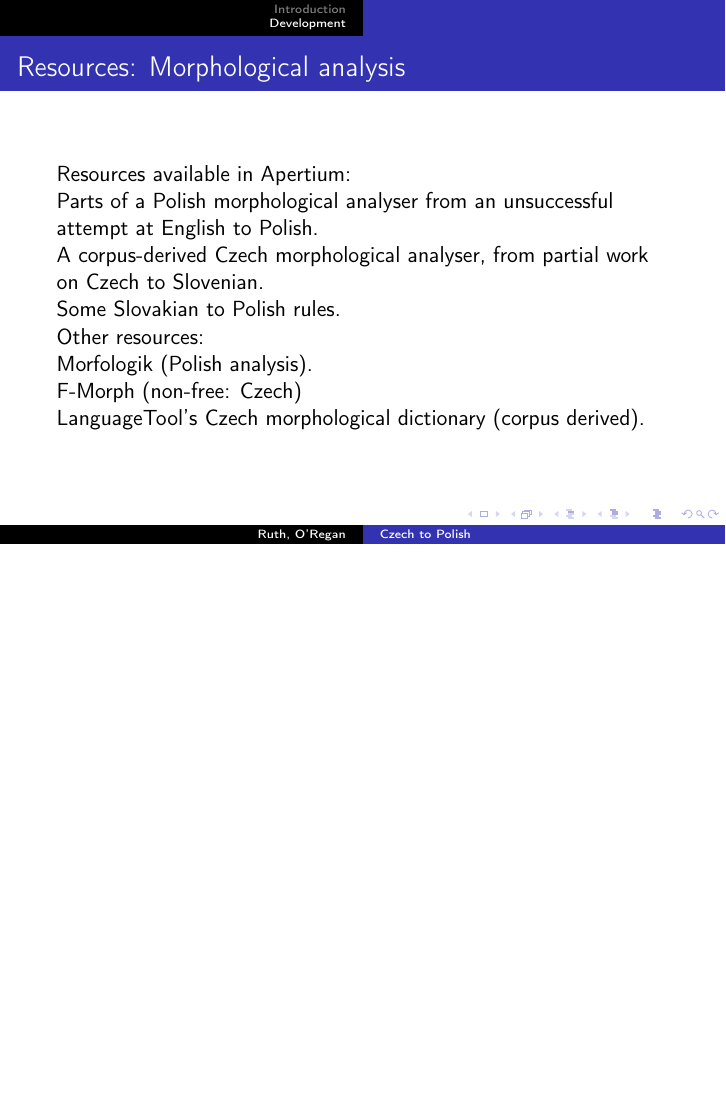
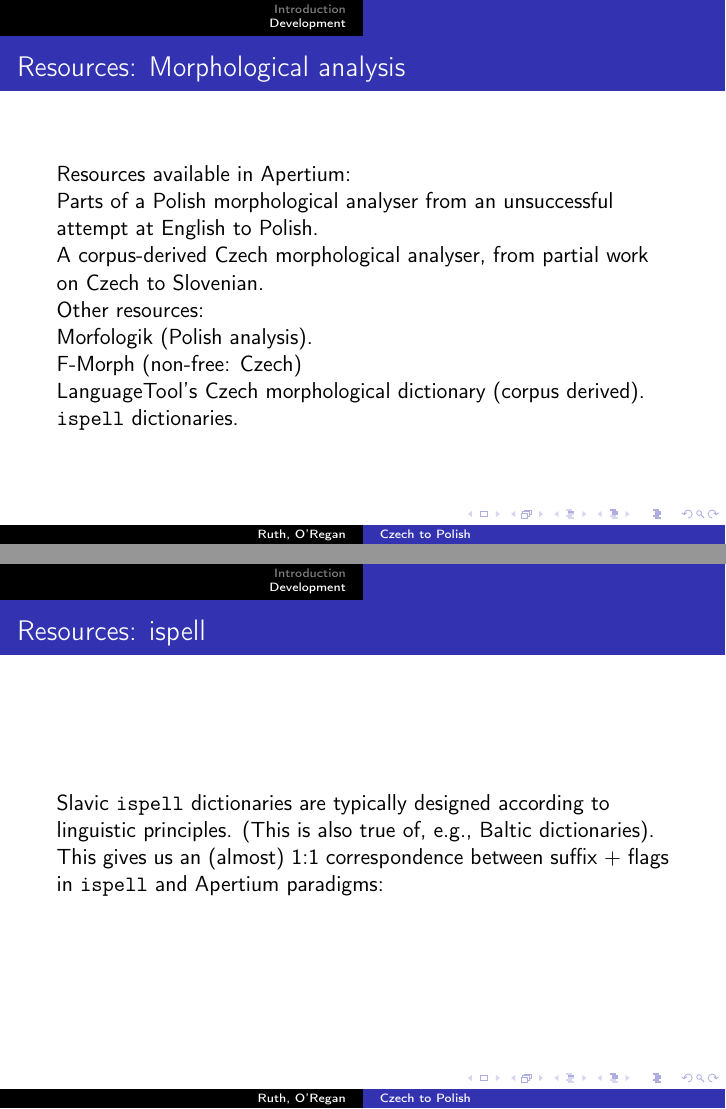
Before and after one commit to jimregan/csplpres, LaTeX slides (csplpres.tex): page 48 of 48 before the commit and pages 48 and 49 of 49 after it, the two joined at a grey line, the shorter picture padded with empty space. Compiled offline with pdfLaTeX.

Commit message:
Updated csplpres.tex

```diff
--- a/csplpres.tex
+++ b/csplpres.tex
@@ -634,8 +634,6 @@ English to Polish.
 
 A corpus-derived Czech morphological analyser, from partial work on Czech to Slovenian.
 
-Some Slovakian to Polish rules.
-
 Other resources:
 
 Morfologik (Polish analysis).
@@ -644,7 +642,22 @@ F-Morph (non-free: Czech)
 
 LanguageTool's Czech morphological dictionary (corpus derived).
 
+\texttt{ispell} dictionaries.
 \end{frame}
+
+\begin{frame}{Resources: ispell}
+
+Slavic \texttt{ispell} dictionaries are typically designed according to
+linguistic principles. (This is also true of, e.g., Baltic dictionaries).
+
+This gives us an (almost) 1:1 correspondence between suffix $+$ flags in
+\texttt{ispell} and Apertium paradigms:
+
+
+
+\end{frame}
+
+
 \end{section}
 
 \end{document}
```
Also changed, not shown: csplpres.tex (2 more changed lines).
